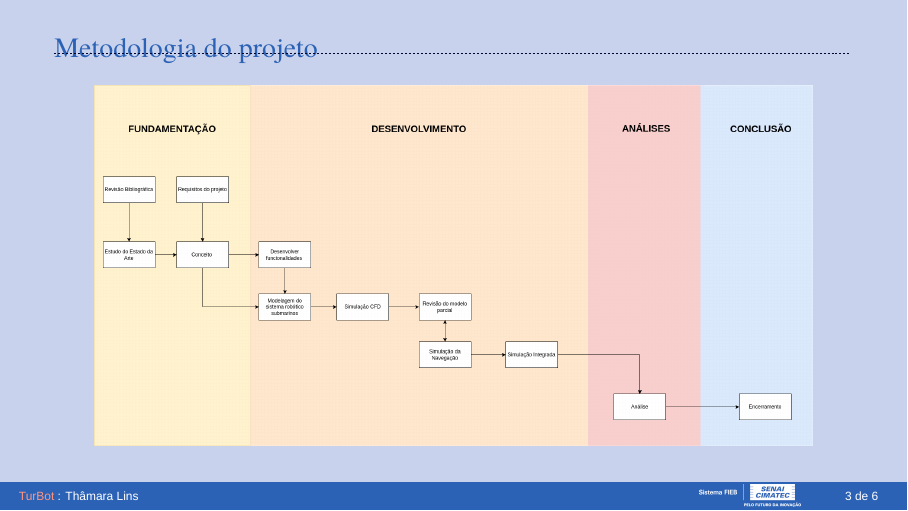
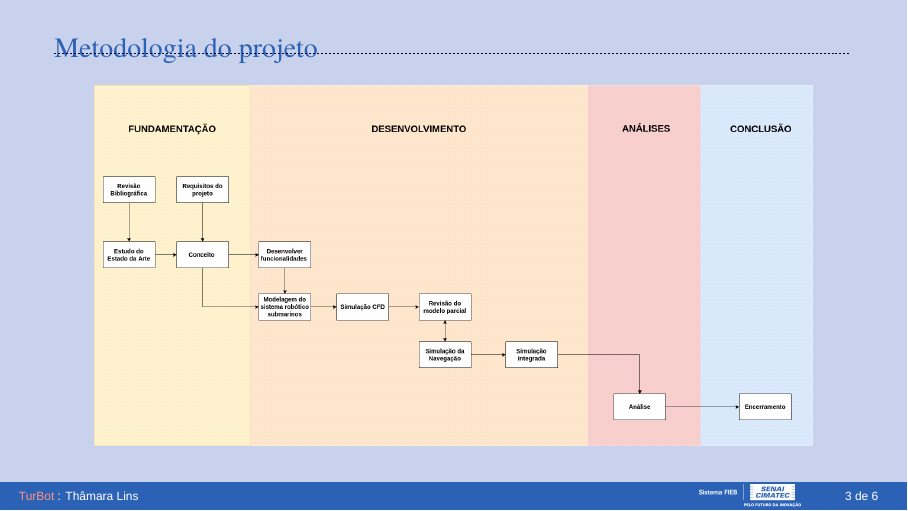
Before and after one commit to Thamaralins/trail-tubort-beamer, LaTeX slides (presentation.tex, which reads Sections/01-introduction.tex): page 3 of 6. Compiled offline with XeLaTeX; a missing font is replaced by an installed copy or a similar font.

Commit message:
modified:   Sections/01-introduction.tex     new file:   Source/pictures/metodolodia2.png 	modified:   presentation.pdf

```diff
--- a/Sections/01-introduction.tex
+++ b/Sections/01-introduction.tex
@@ -16,7 +16,7 @@
 \begin{frame}[c]{Metodologia do projeto }
     %\transboxin[duration=1,direction=30]
         \begin{figure}
-        \includegraphics[width=.9\textwidth]{metodolodia3.png}
+        \includegraphics[width=.9\textwidth]{metodolodia2.png}
     \end{figure}
 %*----------- notes
     \note[item]{Notes can help you to remember important information. Turn on the notes option.}
```
Also changed, not shown: Source/pictures/metodolodia2.png (added), presentation.pdf.
